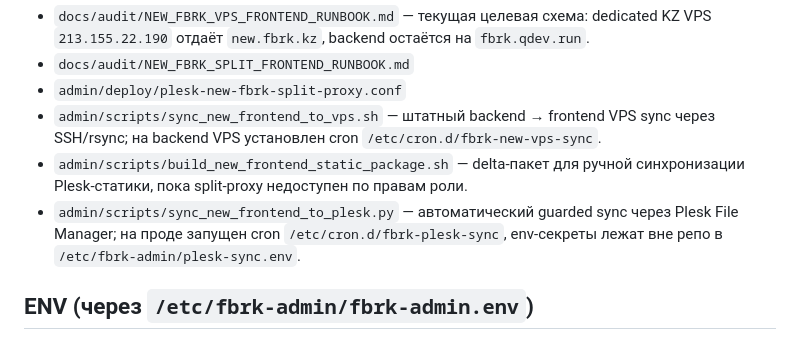
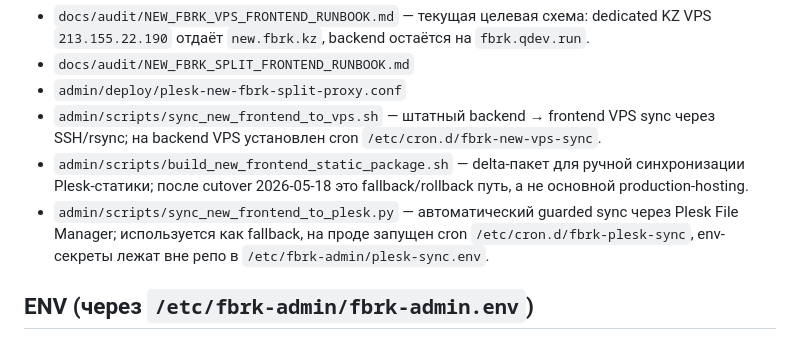
Before and after one commit to belilovsky/fbrk-clone, a Markdown page: README.md, the part around the change. GitHub-like rendering.

Commit message:
docs(split): record new.fbrk.kz vps cutover

```diff
--- a/README.md
+++ b/README.md
@@ -62,9 +62,10 @@ systemctl restart fbrk-admin
   sync через SSH/rsync; на backend VPS установлен cron
   `/etc/cron.d/fbrk-new-vps-sync`.
 - `admin/scripts/build_new_frontend_static_package.sh` — delta-пакет для ручной
-  синхронизации Plesk-статики, пока split-proxy недоступен по правам роли.
+  синхронизации Plesk-статики; после cutover 2026-05-18 это fallback/rollback
+  путь, а не основной production-hosting.
 - `admin/scripts/sync_new_frontend_to_plesk.py` — автоматический guarded sync
-  через Plesk File Manager; на проде запущен cron
+  через Plesk File Manager; используется как fallback, на проде запущен cron
   `/etc/cron.d/fbrk-plesk-sync`, env-секреты лежат вне репо в
   `/etc/fbrk-admin/plesk-sync.env`.
 
```
Also changed, not shown: docs/admin-modernization.md (+40 -0 lines), docs/audit/NEW_FBRK_VPS_FRONTEND_RUNBOOK.md (+32 -4 lines).
